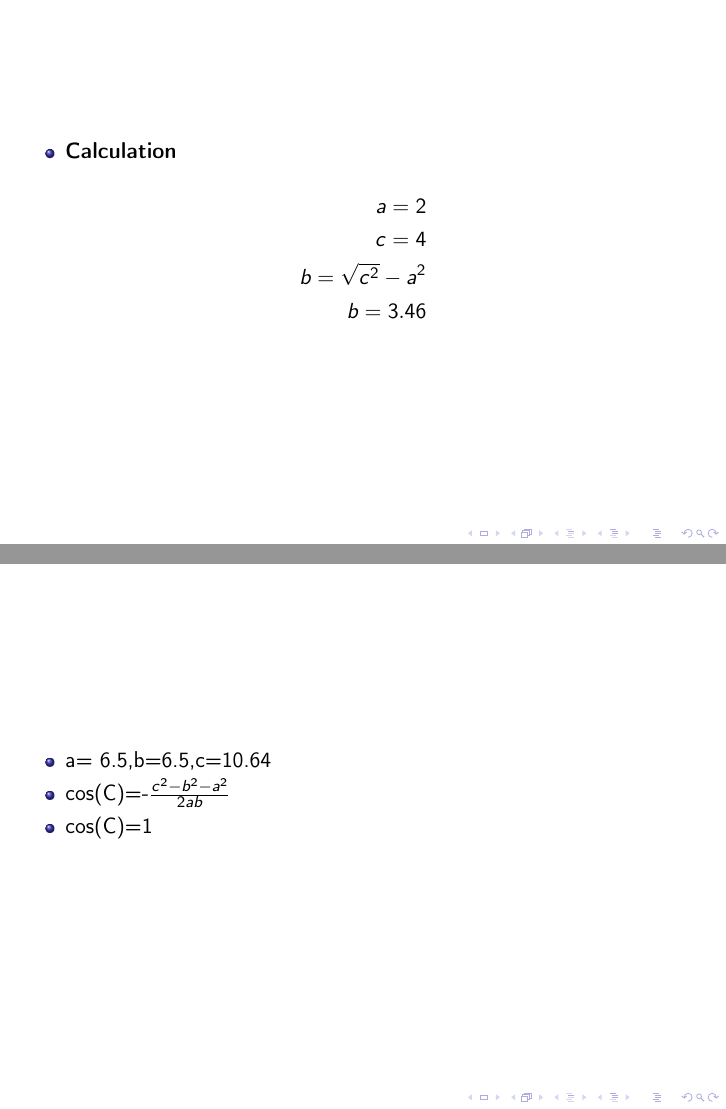
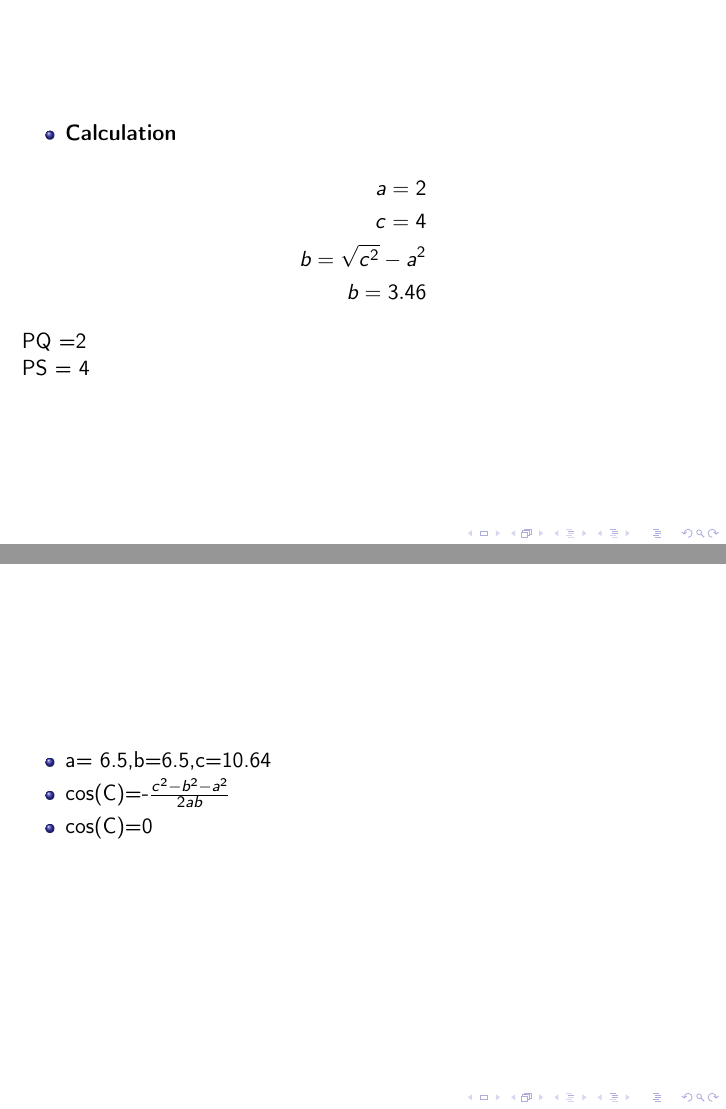
Before and after one commit to pratibha444/GEOMETRY, LaTeX slides (PRESENTATION.tex, which reads questions/circle/QUESTION7.tex, questions/triangle/question8.tex): pages 13 and 17 of 24, joined at a grey line. Compiled offline with pdfLaTeX.

Commit message:
firstcommit

```diff
--- a/questions/circle/QUESTION7.tex
+++ b/questions/circle/QUESTION7.tex
@@ -22,6 +22,8 @@ c = 4\\
 b = \sqrt{c^2} - a ^2\\
 b = 3.46
 \end{align*}
+PQ =2\\
+PS = 4
 \end{frame}
 \begin{frame}
 \begin{figure}
--- a/questions/triangle/question8.tex
+++ b/questions/triangle/question8.tex
@@ -10,7 +10,7 @@
 \begin{itemize}
 \item a= 6.5,b=6.5,c=10.64
 \item cos(C)=-$\frac{c^2 - b^2 -a^2}{2ab}$
-\item cos(C)=1
+\item cos(C)=0
 
 \seti
 \end{itemize}
```
Also changed, not shown: questions/circle/QUESTION4.tex (+1 -1 lines), PRESENTATION.pdf, 2 other files.
